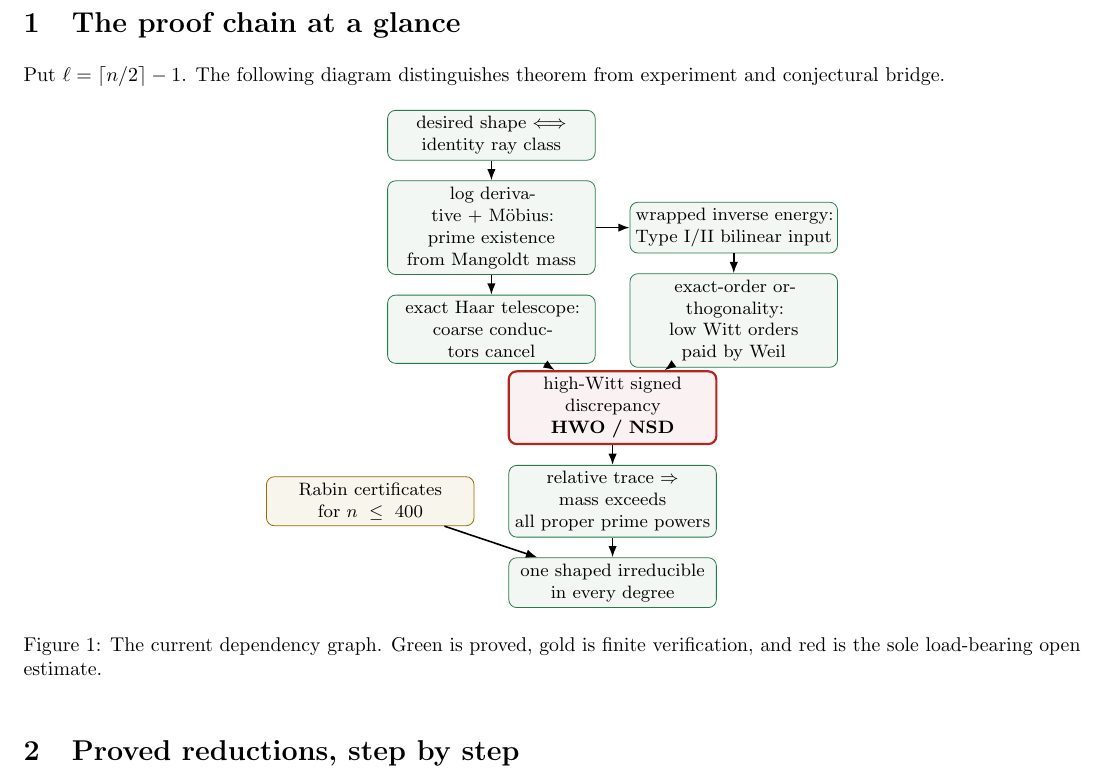
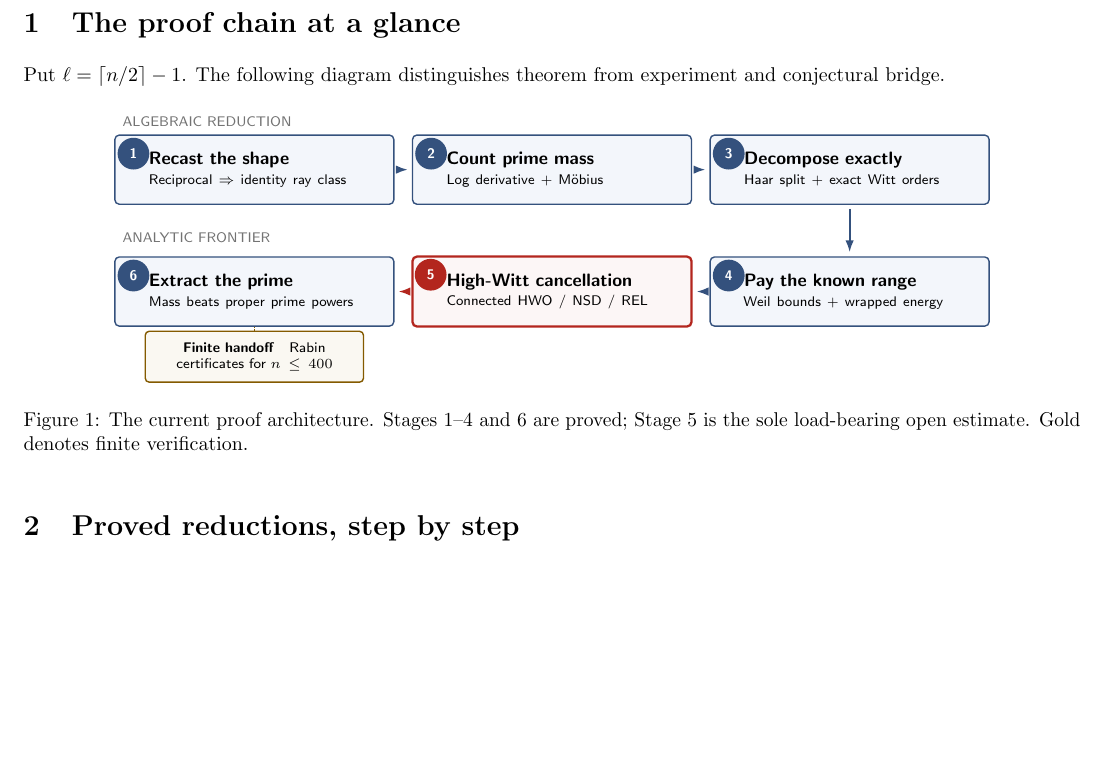
Before and after one commit to mjbommar/lemire-half-degree-irreducibles, a LaTeX paper (paper/main.tex): part of page 1 of 3, cut so that both start at the same text, the shorter picture padded with empty space. Compiled offline with pdfLaTeX.

Commit message:
Redesign proof roadmap diagram

```diff
--- a/paper/main.tex
+++ b/paper/main.tex
@@ -11,6 +11,8 @@
 \definecolor{proved}{HTML}{287A4B}
 \definecolor{finite}{HTML}{9B6A00}
 \definecolor{open}{HTML}{B3261E}
+\definecolor{navy}{HTML}{34517D}
+\definecolor{paperblue}{HTML}{F3F6FB}
 \newtheorem{proposition}{Proposition}
 \newtheorem{lemma}[proposition]{Lemma}
 \newcommand{\F}{\mathbb F}
@@ -62,35 +64,56 @@ from experiment and conjectural bridge.
 \begin{figure}[h]
 \centering
 \begin{tikzpicture}[
-  node distance=3.5mm and 6mm,
-  box/.style={draw,rounded corners,align=center,text width=3.45cm,
-              minimum height=8mm,inner sep=3pt,font=\small},
-  p/.style={box,draw=proved,fill=proved!6},
-  f/.style={box,draw=finite,fill=finite!7},
-  o/.style={box,draw=open,fill=open!6,line width=1.1pt},
-  arr/.style={-{Latex[length=2mm]},thick}
+  x=1cm,y=1cm,
+  stage/.style={draw=navy,fill=paperblue,rounded corners=2.2pt,
+    line width=.7pt,text width=3.72cm,minimum height=1.22cm,
+    align=left,inner xsep=6mm,inner ysep=3mm,font=\sffamily\small},
+  frontier/.style={stage,draw=open,fill=open!4,line width=1.15pt},
+  finitebox/.style={draw=finite!85!black,fill=finite!5,rounded corners=2pt,
+    line width=.7pt,text width=3.45cm,minimum height=.72cm,
+    align=center,inner sep=2mm,font=\sffamily\scriptsize},
+  badge/.style={circle,fill=navy,text=white,inner sep=0pt,
+    minimum size=5.6mm,font=\sffamily\bfseries\scriptsize},
+  redbadge/.style={badge,fill=open},
+  arr/.style={-{Latex[length=2.1mm,width=1.5mm]},line width=1pt,
+    draw=navy,rounded corners=3pt,shorten <=2pt,shorten >=2pt},
+  note/.style={font=\sffamily\scriptsize,text=black!55}
 ]
-\node[p] (shape) {desired shape $\Longleftrightarrow$\\identity ray class};
-\node[p,below=of shape] (mobius) {log derivative + M\"obius:\\prime existence from Mangoldt mass};
-\node[p,below=of mobius] (haar) {exact Haar telescope:\\coarse conductors cancel};
-\node[p,right=of mobius] (energy) {wrapped inverse energy:\\Type I/II bilinear input};
-\node[p,below=of energy] (orders) {exact-order orthogonality:\\low Witt orders paid by Weil};
-\node[o,below=8mm of $(haar)!0.5!(orders)$] (hwo) {high-Witt signed discrepancy\\\textbf{HWO / NSD}};
-\node[p,below=of hwo] (close) {relative trace $\Rightarrow$ mass exceeds\\all proper prime powers};
-\node[f,left=of close] (finite) {Rabin certificates\\for $n\leq400$};
-\node[p,below=of close] (result) {one shaped irreducible\\in every degree};
-\draw[arr] (shape)--(mobius);
-\draw[arr] (mobius)--(haar);
-\draw[arr] (mobius)--(energy);
-\draw[arr] (energy)--(orders);
-\draw[arr] (haar)--(hwo);
-\draw[arr] (orders)--(hwo);
-\draw[arr] (hwo)--(close);
-\draw[arr] (close)--(result);
-\draw[arr] (finite)--(result);
+\node[note,anchor=west] at (-7.7,2.0) {ALGEBRAIC REDUCTION};
+\node[stage] (s1) at (-5.25,1.15)
+  {\textbf{Recast the shape}\\[-1pt]\scriptsize Reciprocal $\Rightarrow$ identity ray class};
+\node[stage] (s2) at (0,1.15)
+  {\textbf{Count prime mass}\\[-1pt]\scriptsize Log derivative + M\"obius};
+\node[stage] (s3) at (5.25,1.15)
+  {\textbf{Decompose exactly}\\[-1pt]\scriptsize Haar split + exact Witt orders};
+\node[badge] at ($(s1.north west)+(0.34,-0.34)$) {1};
+\node[badge] at ($(s2.north west)+(0.34,-0.34)$) {2};
+\node[badge] at ($(s3.north west)+(0.34,-0.34)$) {3};
+
+\node[note,anchor=west] at (-7.7,-.05) {ANALYTIC FRONTIER};
+\node[stage] (s6) at (-5.25,-1.0)
+  {\textbf{Extract the prime}\\[-1pt]\scriptsize Mass beats proper prime powers};
+\node[frontier] (s5) at (0,-1.0)
+  {\textbf{High-Witt cancellation}\\[-1pt]\scriptsize Connected HWO / NSD / REL};
+\node[stage] (s4) at (5.25,-1.0)
+  {\textbf{Pay the known range}\\[-1pt]\scriptsize Weil bounds + wrapped energy};
+\node[badge] at ($(s6.north west)+(0.34,-0.34)$) {6};
+\node[redbadge] at ($(s5.north west)+(0.34,-0.34)$) {5};
+\node[badge] at ($(s4.north west)+(0.34,-0.34)$) {4};
+
+\draw[arr] (s1.east)--(s2.west);
+\draw[arr] (s2.east)--(s3.west);
+\draw[arr] (s3.south)--(s4.north);
+\draw[arr] (s4.west)--(s5.east);
+\draw[arr,draw=open] (s5.west)--(s6.east);
+
+\node[finitebox] (cert) at (-5.25,-2.15)
+  {\textbf{Finite handoff}\quad Rabin certificates for $n\leq400$};
+\draw[draw=finite!85!black,line width=.7pt,densely dotted]
+  (cert.north)--(s6.south);
 \end{tikzpicture}
-\caption{The current dependency graph. Green is proved, gold is finite
-verification, and red is the sole load-bearing open estimate.}
+\caption{The current proof architecture. Stages 1--4 and 6 are proved;
+Stage 5 is the sole load-bearing open estimate. Gold denotes finite verification.}
 \label{fig:roadmap}
 \end{figure}
 
```
Also changed, not shown: lemire-proof-roadmap.pdf.
